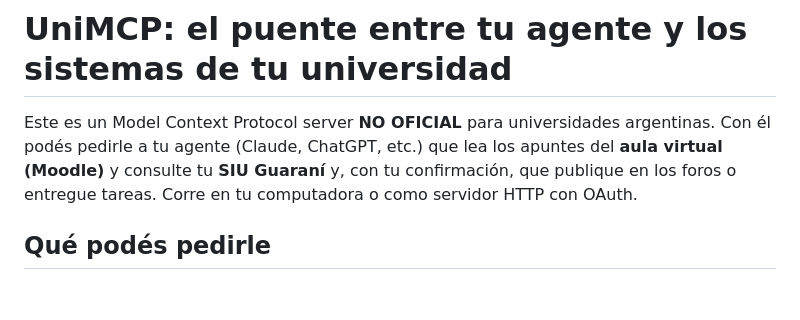
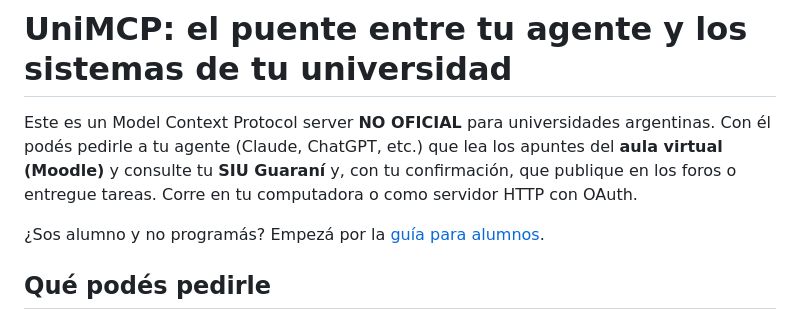
Before and after one commit to HyNuwa/UniMCP, a Markdown page: README.md, the part around the change. GitHub-like rendering; blank space fills up the shorter version.

```diff
--- a/README.md
+++ b/README.md
@@ -1,5 +1,7 @@
 # UniMCP: el puente entre tu agente y los sistemas de tu universidad
 Este es un Model Context Protocol server **NO OFICIAL** para universidades argentinas. Con él podés pedirle a tu agente (Claude, ChatGPT, etc.) que lea los apuntes del **aula virtual (Moodle)** y consulte tu **SIU Guaraní** y, con tu confirmación, que publique en los foros o entregue tareas. Corre en tu computadora o como servidor HTTP con OAuth.
+
+¿Sos alumno y no programás? Empezá por la [guía para alumnos](docs/guia-alumnos.md).
 
 ## Qué podés pedirle
 - *"¿Cuándo es el recuperatorio del primer parcial de Álgebra?"*
```
Also changed, not shown: docs/guia-alumnos.md (added, +72 -0 lines).
